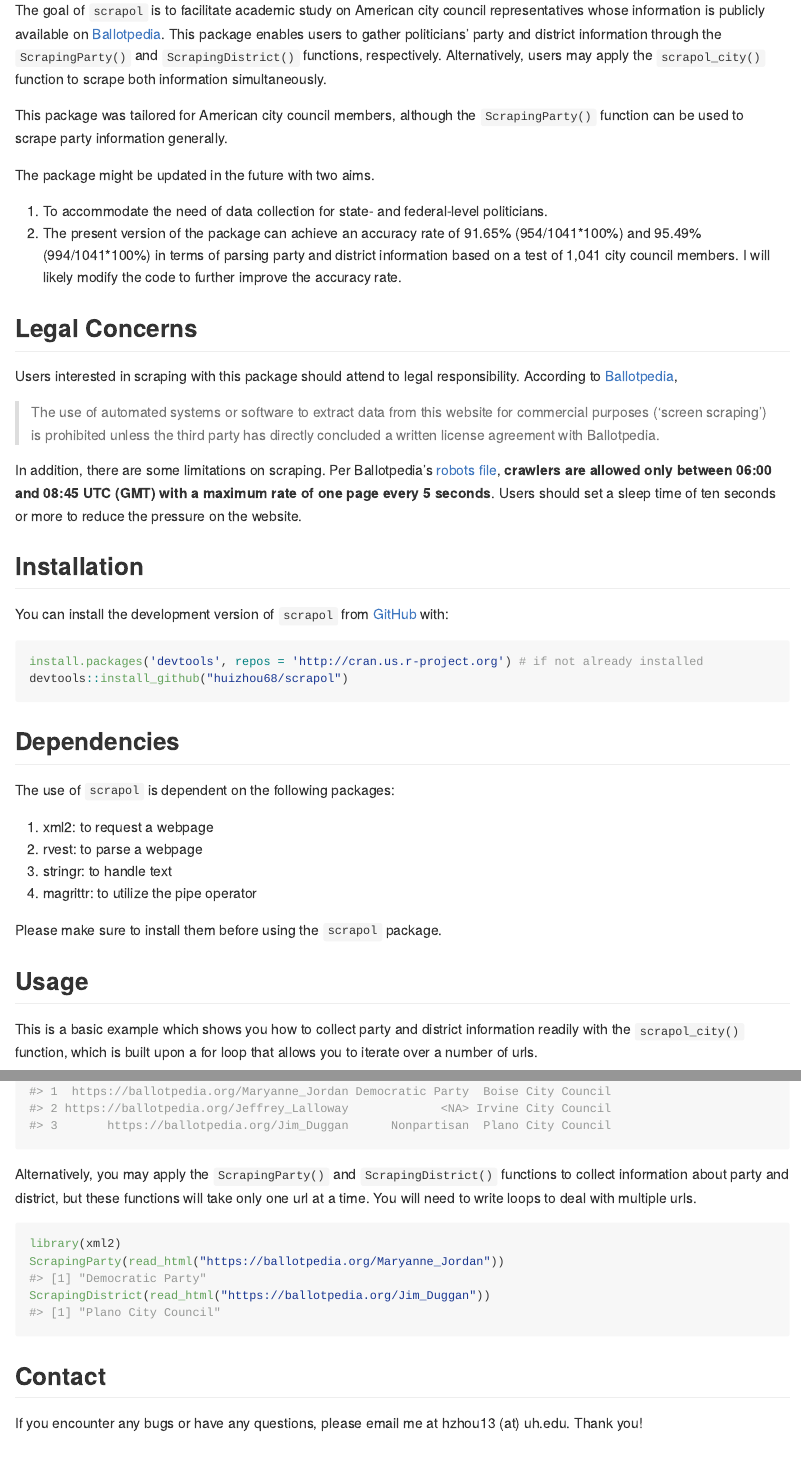
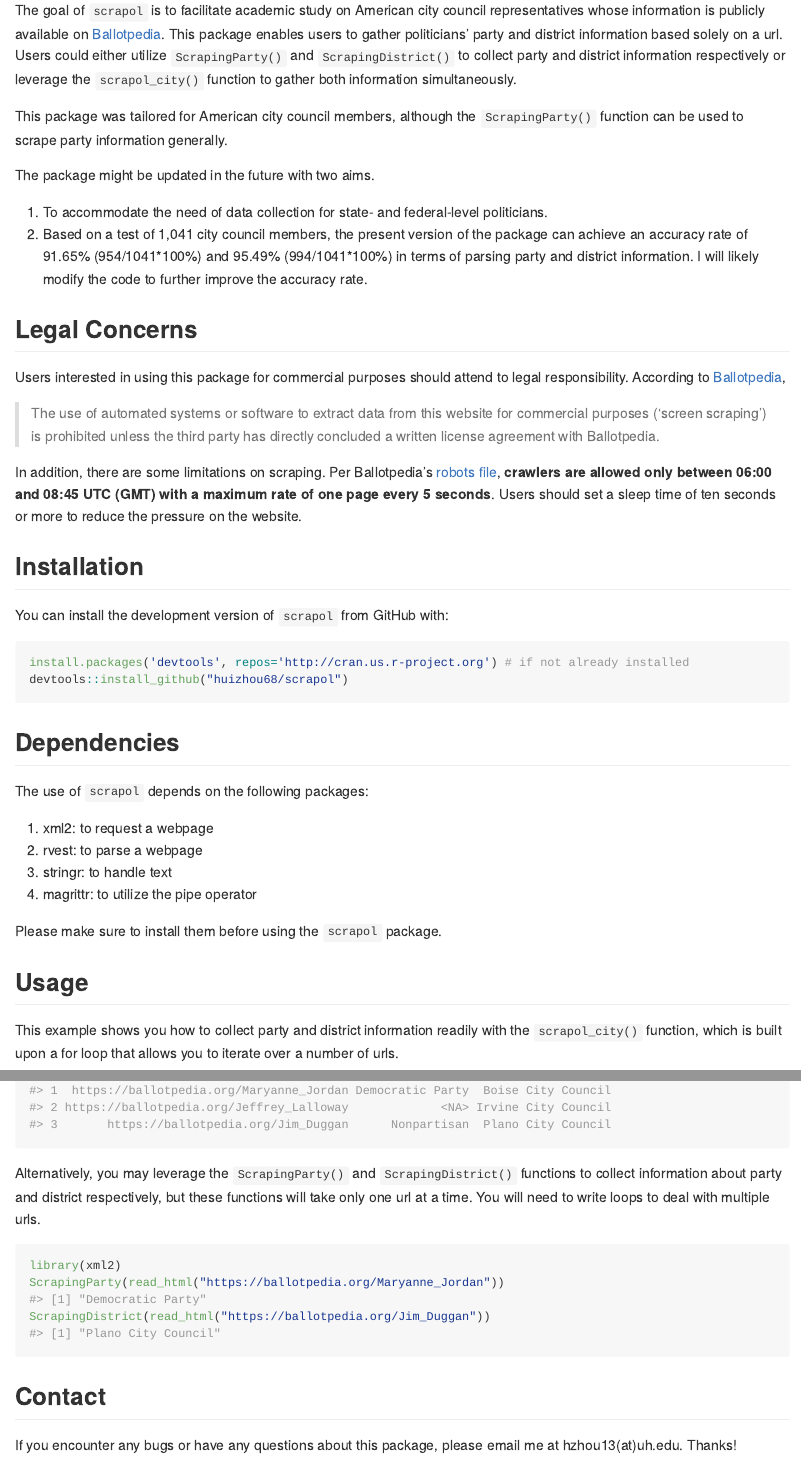
Before and after one commit to huizhou68/scrapol, an R Markdown document (README.Rmd): the page in a window 1100 px wide, from 110 px down, and a second part further down, joined at a grey line. The pictures show the output file README.md that the author committed with the source, drawn offline in the style of GitHub.

Commit message:
update README

````diff
--- a/README.Rmd
+++ b/README.Rmd
@@ -18,47 +18,50 @@ knitr::opts_chunk$set(
 <!-- badges: start -->
 <!-- badges: end -->
 
-The goal of `scrapol` is to facilitate academic study on American city council representatives whose information is publicly available on [Ballotpedia](https://ballotpedia.org/). This package enables users to gather politicians' party and district information through the `ScrapingParty()` and `ScrapingDistrict()` functions, respectively. Alternatively, users may apply the `scrapol_city()` function to scrape both information simultaneously.
+The goal of `scrapol` is to facilitate academic study on American city council representatives whose information is publicly available on [Ballotpedia](https://ballotpedia.org/). This package enables users to gather politicians' party and district information based solely on a url. Users could either utilize `ScrapingParty()` and `ScrapingDistrict()` to collect party and district information respectively or leverage the `scrapol_city()` function to gather both information simultaneously.
 
 This package was tailored for American city council members, although the `ScrapingParty()` function can be used to scrape party information generally.
 
 The package might be updated in the future with two aims.
 
 1. To accommodate the need of data collection for state- and federal-level politicians.
-2. The present version of the package can achieve an accuracy rate of 91.65%  (954/1041\*100%) and 95.49% (994/1041\*100%) in terms of parsing party and district information based on a test of 1,041 city council members. I will likely modify the code to further improve the accuracy rate.
+2. Based on a test of 1,041 city council members, the present version of the package can achieve an accuracy rate of 91.65%  (954/1041\*100%) and 95.49% (994/1041\*100%) in terms of parsing party and district information. I will likely modify the code to further improve the accuracy rate.
+
 
 ## Legal Concerns
 
-Users interested in scraping with this package should attend to legal responsibility. According to [Ballotpedia](https://ballotpedia.org/Ballotpedia:General_disclaimer),
+Users interested in using this package for commercial purposes should attend to legal responsibility. According to [Ballotpedia](https://ballotpedia.org/Ballotpedia:General_disclaimer),
 
 > The use of automated systems or software to extract data from this website for commercial purposes ('screen scraping') is prohibited unless the third party has directly concluded a written license agreement with Ballotpedia.
 
 In addition, there are some limitations on scraping. Per Ballotpedia's [robots file](https://ballotpedia.org/robots.txt), **crawlers are allowed only between 06:00 and 08:45 UTC (GMT) with a maximum rate of one page every 5 seconds**. Users should set a sleep time of ten seconds or more to reduce the pressure on the website.
 
+
 ## Installation
 
-You can install the development version of `scrapol` from [GitHub](https://github.com/) with:
+You can install the development version of `scrapol` from GitHub with:
 
 ``` r
-install.packages('devtools', repos = 'http://cran.us.r-project.org') # if not already installed
+install.packages('devtools', repos='http://cran.us.r-project.org') # if not already installed
 devtools::install_github("huizhou68/scrapol")
 ```
 
+
 ## Dependencies
 
-The use of `scrapol` is dependent on the following packages:
+The use of `scrapol` depends on the following packages:
 
 1. xml2: to request a webpage
 2. rvest: to parse a webpage
 3. stringr: to handle text
 4. magrittr: to utilize the pipe operator
 
+Please make sure to install them before using the `scrapol` package.
 
-Please make sure to install them before using the `scrapol` package.
 
 ## Usage
 
-This is a basic example which shows you how to collect party and district information readily with the `scrapol_city()` function, which is built upon a for loop that allows you to iterate over a number of urls.
+This example shows you how to collect party and district information readily with the `scrapol_city()` function, which is built upon a for loop that allows you to iterate over a number of urls.
 
 ```{r example}
 library(scrapol)
@@ -68,7 +71,7 @@ urls <- c("https://ballotpedia.org/Maryanne_Jordan",
 scrapol_city(url=urls, sleep=15)
 ```
 
-Alternatively, you may apply the `ScrapingParty()` and `ScrapingDistrict()` functions to collect information about party and district, but these functions will take only one url at a time. You will need to write loops to deal with multiple urls.
+Alternatively, you may leverage the `ScrapingParty()` and `ScrapingDistrict()` functions to collect information about party and district respectively, but these functions will take only one url at a time. You will need to write loops to deal with multiple urls.
 
 ```{r}
 library(xml2)
@@ -76,6 +79,7 @@ ScrapingParty(read_html("https://ballotpedia.org/Maryanne_Jordan"))
 ScrapingDistrict(read_html("https://ballotpedia.org/Jim_Duggan"))
 ```
 
+
 ## Contact
 
-If you encounter any bugs or have any questions, please email me at hzhou13 (at) uh.edu. Thank you!
+If you encounter any bugs or have any questions about this package, please email me at hzhou13(at)uh.edu. Thanks!
````
Also changed, not shown: README.md.
